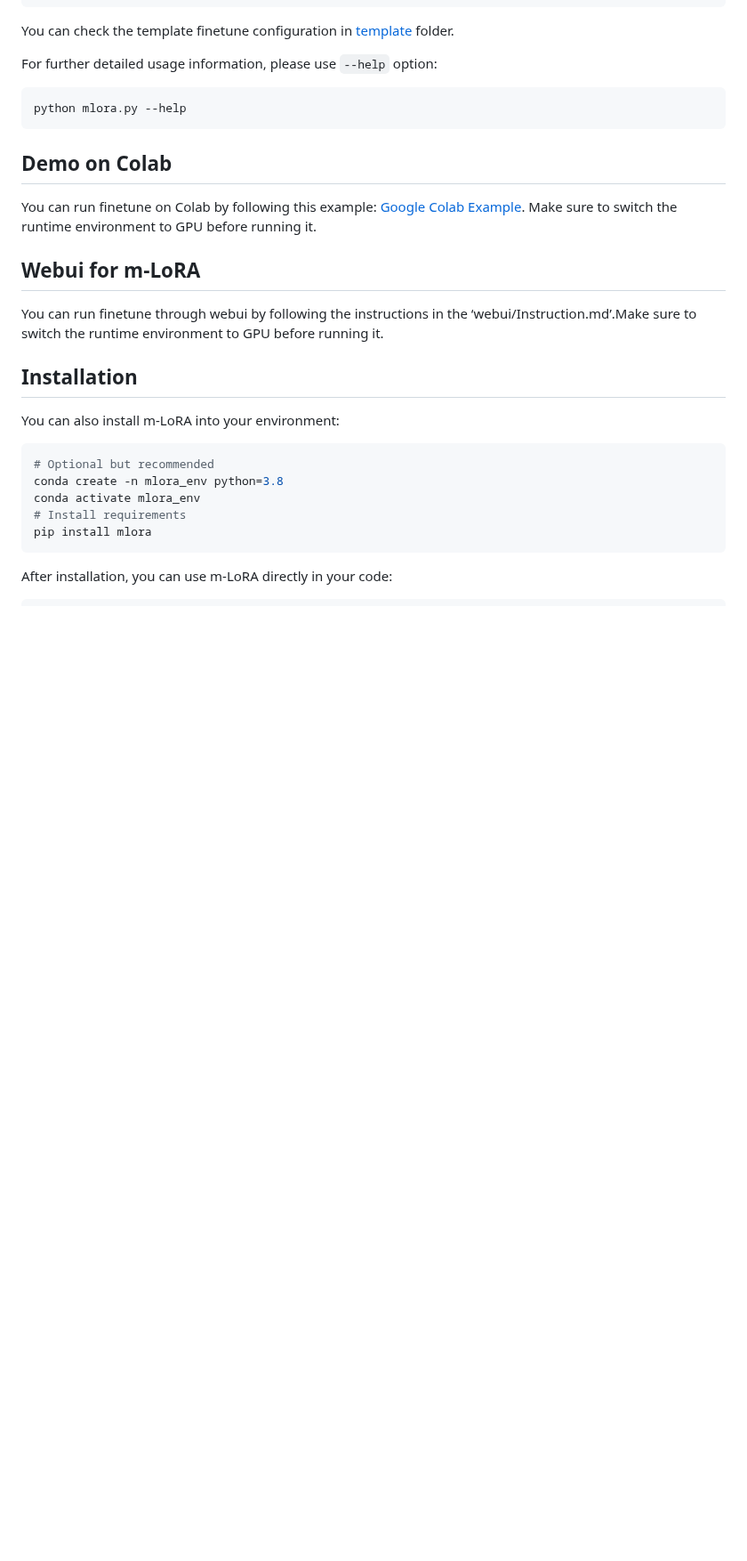
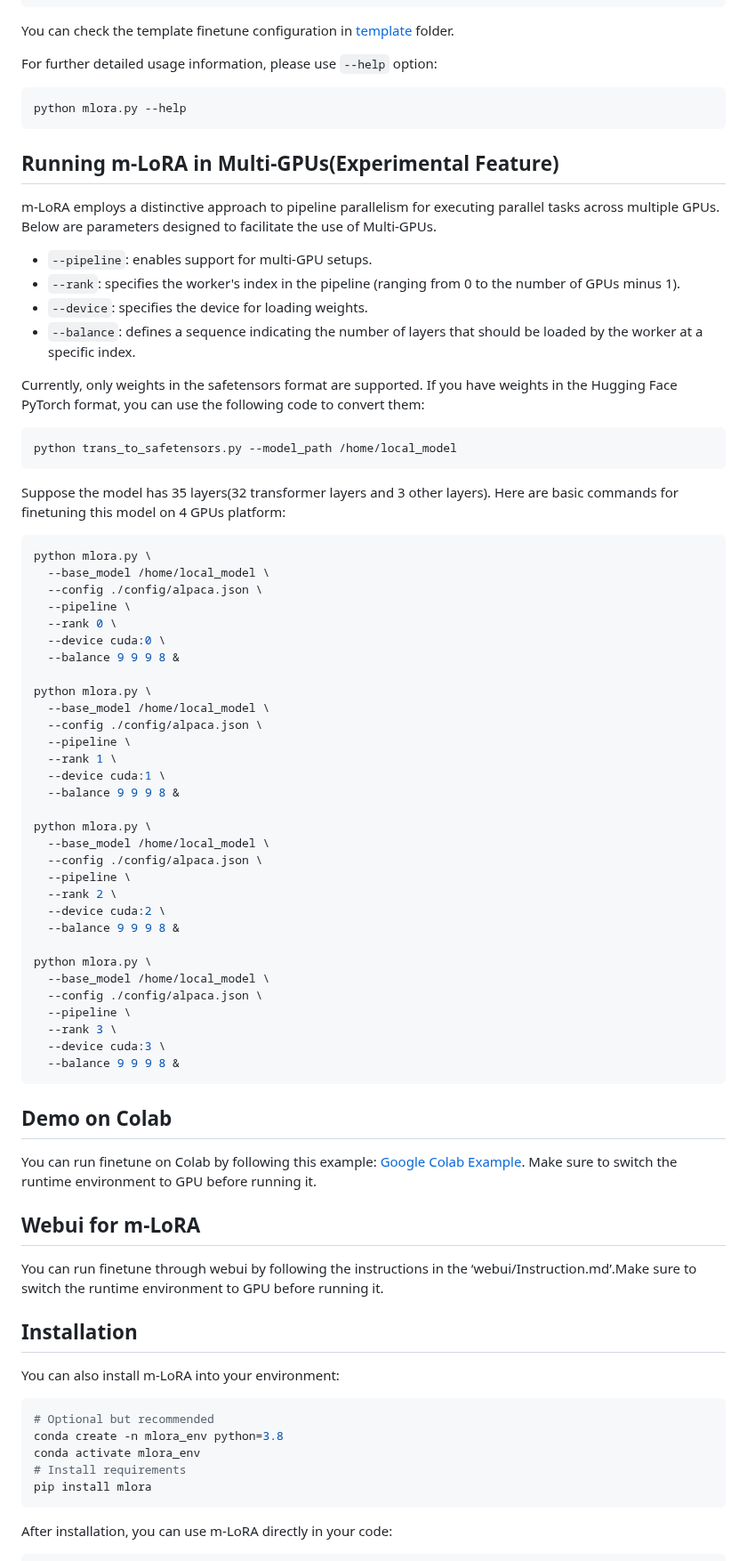
Before and after one commit to TUDB-Labs/mLoRA, a Markdown page: README.md, the part around the change. Shown at 89% size. Rendered like a GitHub page; blank space fills up the shorter version.

Commit message:
Update README.md (#193)
* Update README.md

````diff
--- a/README.md
+++ b/README.md
@@ -141,8 +141,60 @@ For further detailed usage information, please use `--help` option:
 ```bash
 python mlora.py --help
 ```
+
+## Running m-LoRA in Multi-GPUs(Experimental Feature)
+m-LoRA employs a distinctive approach to pipeline parallelism for executing parallel tasks across multiple GPUs. Below are parameters designed to facilitate the use of Multi-GPUs.
+
+- `--pipeline`: enables support for multi-GPU setups.
+- `--rank`: specifies the worker's index in the pipeline (ranging from 0 to the number of GPUs minus 1).
+- `--device`: specifies the device for loading weights.
+- `--balance`: defines a sequence indicating the number of layers that should be loaded by the worker at a specific index.
+
+Currently, only weights in the safetensors format are supported. If you have weights in the Hugging Face PyTorch format, you can use the following code to convert them:
+
+```bash
+python trans_to_safetensors.py --model_path /home/local_model
+```
+
+Suppose the model has 35 layers(32 transformer layers and 3 other layers). Here are basic commands for finetuning this model on 4 GPUs platform:
+
+```bash
+python mlora.py \
+  --base_model /home/local_model \
+  --config ./config/alpaca.json \
+  --pipeline \
+  --rank 0 \
+  --device cuda:0 \
+  --balance 9 9 9 8 &
+
+python mlora.py \
+  --base_model /home/local_model \
+  --config ./config/alpaca.json \
+  --pipeline \
+  --rank 1 \
+  --device cuda:1 \
+  --balance 9 9 9 8 &
+
+python mlora.py \
+  --base_model /home/local_model \
+  --config ./config/alpaca.json \
+  --pipeline \
+  --rank 2 \
+  --device cuda:2 \
+  --balance 9 9 9 8 &
+
+python mlora.py \
+  --base_model /home/local_model \
+  --config ./config/alpaca.json \
+  --pipeline \
+  --rank 3 \
+  --device cuda:3 \
+  --balance 9 9 9 8 &
+```
+
 ## Demo on Colab
 You can run finetune on Colab by following this example: [Google Colab Example](https://colab.research.google.com/drive/13ABrrcOv5iG1TCdKGZvxy9QN6YwPpOoI?usp=sharing). Make sure to switch the runtime environment to GPU before running it.
+
 ## Webui for m-LoRA
 You can run finetune through webui by following the instructions in the ‘webui/Instruction.md’.Make sure to switch the runtime environment to GPU before running it.
 
````
